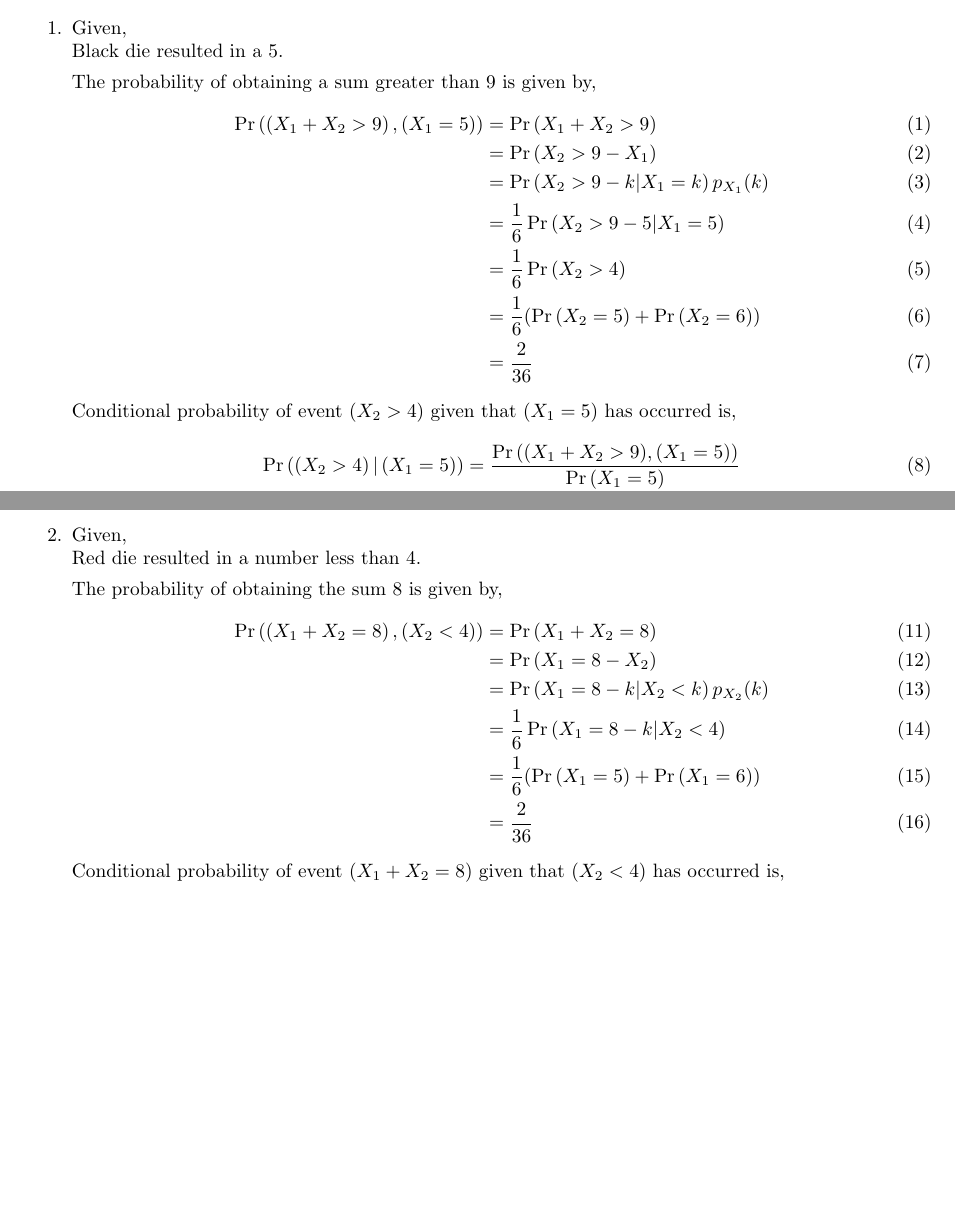
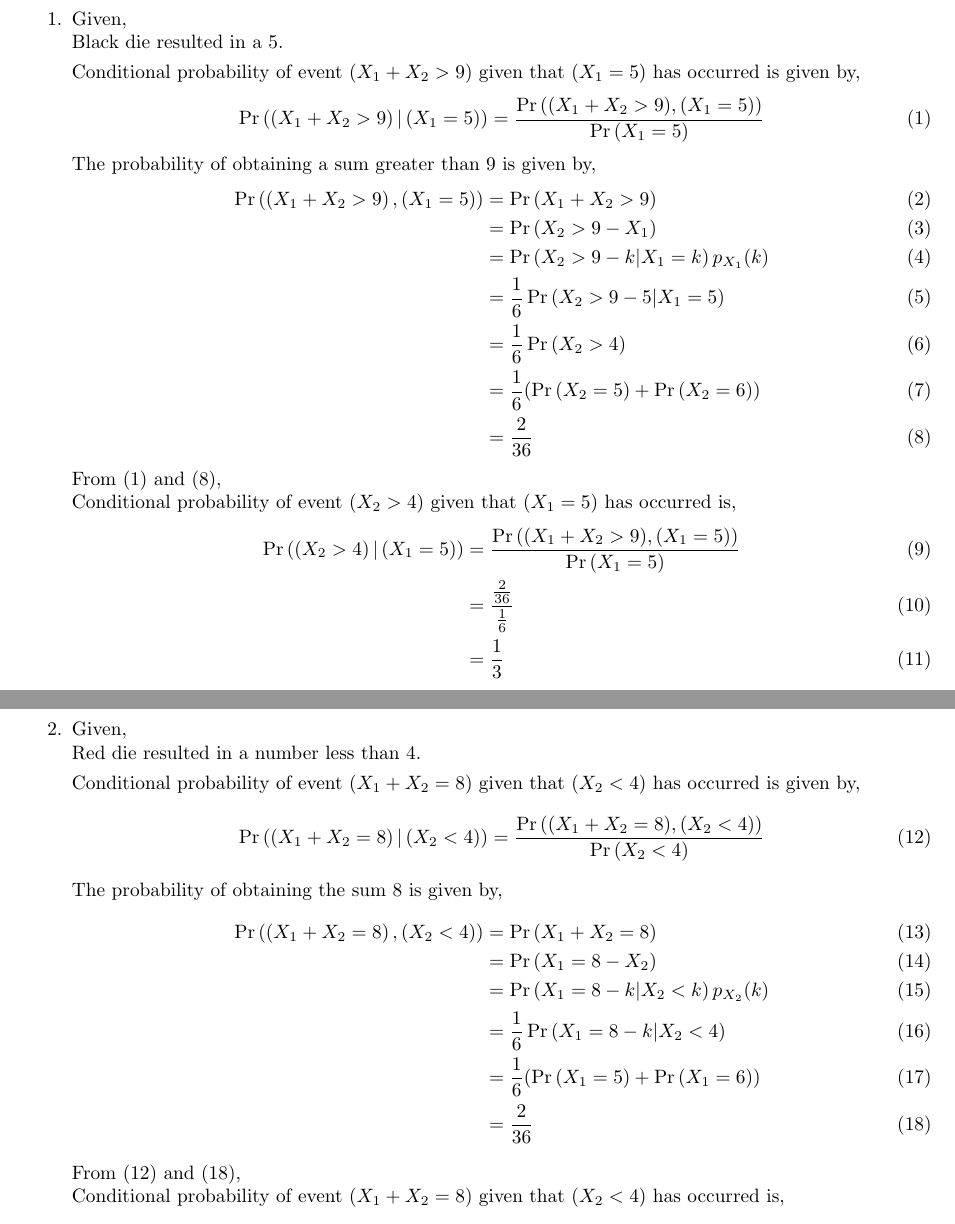
Before and after one commit to SinkonaChinthamalla/fwc-module2, a LaTeX document (probability/12.13.1.10/12.13.1.10.tex): two parts of pages 1 and 2 of 2, joined at a grey line, cut so that both start at the same text, the shorter picture padded with empty space. Compiled offline with pdfLaTeX.

Commit message:
Update 12.13.1.10.tex

```diff
--- a/probability/12.13.1.10/12.13.1.10.tex
+++ b/probability/12.13.1.10/12.13.1.10.tex
@@ -40,6 +40,11 @@ A black and a red dice are rolled.
 Given, \\
 Black die resulted in a 5.
 
+Conditional probability of event $(X_1 + X_2 > 9)$ given that $(X_1 = 5)$ has occurred is given by,
+\begin{align}
+\Pr{\brak{\brak{X_1 + X_2 > 9}|\brak{X_1=5}}}
+&=\frac{\Pr{((X_1 + X_2 > 9),(X_1=5))}}{\Pr{\brak{X_1=5}}}
+\end{align}
 The probability of obtaining a sum greater than 9 is given by,
 \begin{align}
 \Pr\brak{\brak{X_1 + X_2 > 9}, \brak{X_1 = 5}}
@@ -51,6 +56,7 @@ The probability of obtaining a sum greater than 9 is given by,
 &= \frac{1}{6} (\pr{X_2 = 5} + \pr{X_2 = 6}) \\
 &= \frac{2}{36}
 \end{align}
+From (1) and (8), \\
 Conditional probability of event $(X_2 > 4)$ given that $(X_1 = 5)$ has occurred is,
 \begin{align}
 \Pr{\brak{\brak{X_2 > 4}|\brak{X_1=5}}}
@@ -63,6 +69,11 @@ Hence the conditional probability of obtaining a sum greater than 9, when black
 \item Given, \\
 Red die resulted in a number less than 4.
 
+Conditional probability of event $(X_1 + X_2 = 8)$ given that $(X_2 < 4)$ has occurred is given by,
+\begin{align}
+\Pr{\brak{\brak{X_1 + X_2 = 8}|\brak{X_2<4}}}
+&= \frac{\Pr{((X_1 + X_2 = 8),(X_2 < 4))}}{\Pr{\brak{X_2 < 4}}}
+\end{align}
 The probability of obtaining the sum 8 is given by,
 \begin{align}
 \Pr{\brak{\brak{X_1 + X_2 = 8},\brak{X_2<4}}}
@@ -73,6 +84,7 @@ The probability of obtaining the sum 8 is given by,
 &= \frac{1}{6} (\pr{X_1 = 5} + \pr{X_1 = 6}) \\
 &= \frac{2}{36}
 \end{align}
+From (12) and (18), \\
 Conditional probability of event $(X_1 + X_2 = 8)$ given that $(X_2 < 4)$ has occurred is,
 \begin{align}
 \Pr{\brak{\brak{X_1 + X_2 = 8}|\brak{X_2<4}}}
```
